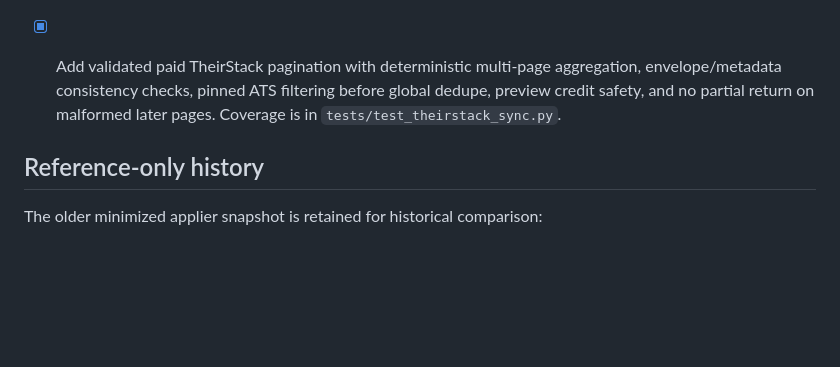
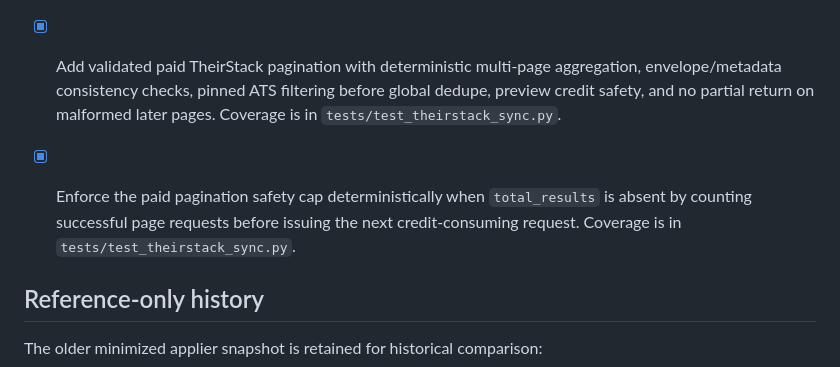
Before and after one commit to ian139/jobseeker, a Markdown page: TODO.md, the part around the change. GitHub-like rendering; blank space fills up the shorter version.

Commit message:
Record paid pagination safety gate

```diff
--- a/TODO.md
+++ b/TODO.md
@@ -93,6 +93,8 @@ every future adapter and preference feature.
 
 - [x] Add validated paid TheirStack pagination with deterministic multi-page aggregation, envelope/metadata consistency checks, pinned ATS filtering before global dedupe, preview credit safety, and no partial return on malformed later pages. Coverage is in `tests/test_theirstack_sync.py`.
 
+- [x] Enforce the paid pagination safety cap deterministically when `total_results` is absent by counting successful page requests before issuing the next credit-consuming request. Coverage is in `tests/test_theirstack_sync.py`.
+
 ## Reference-only history
 
 The older minimized applier snapshot is retained for historical comparison:
```
